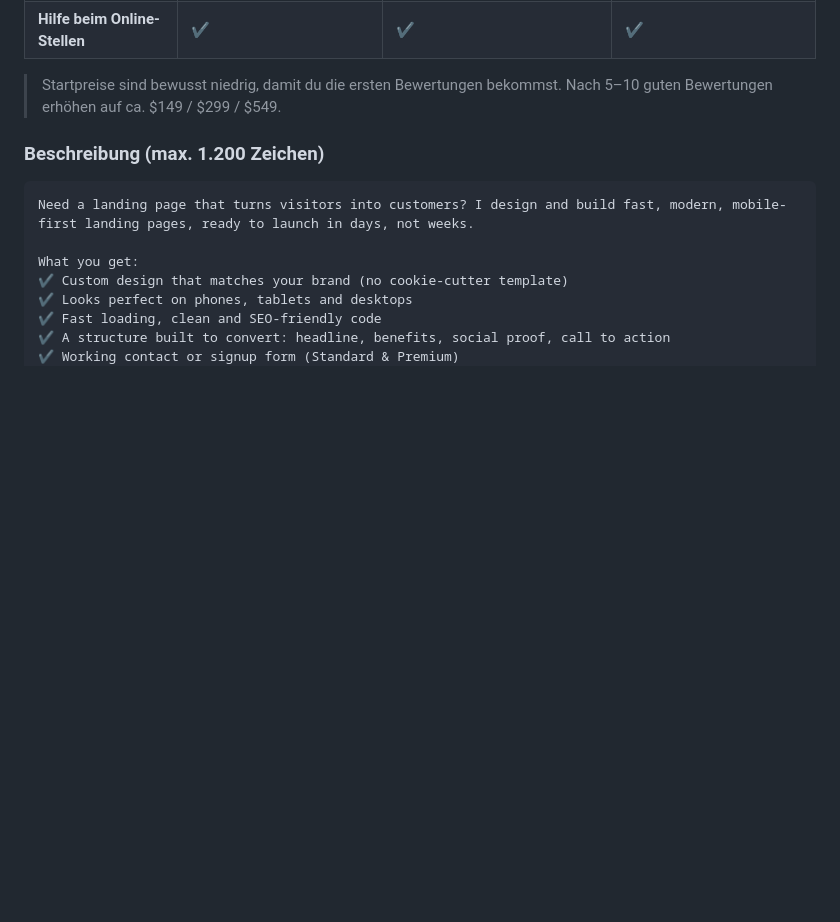
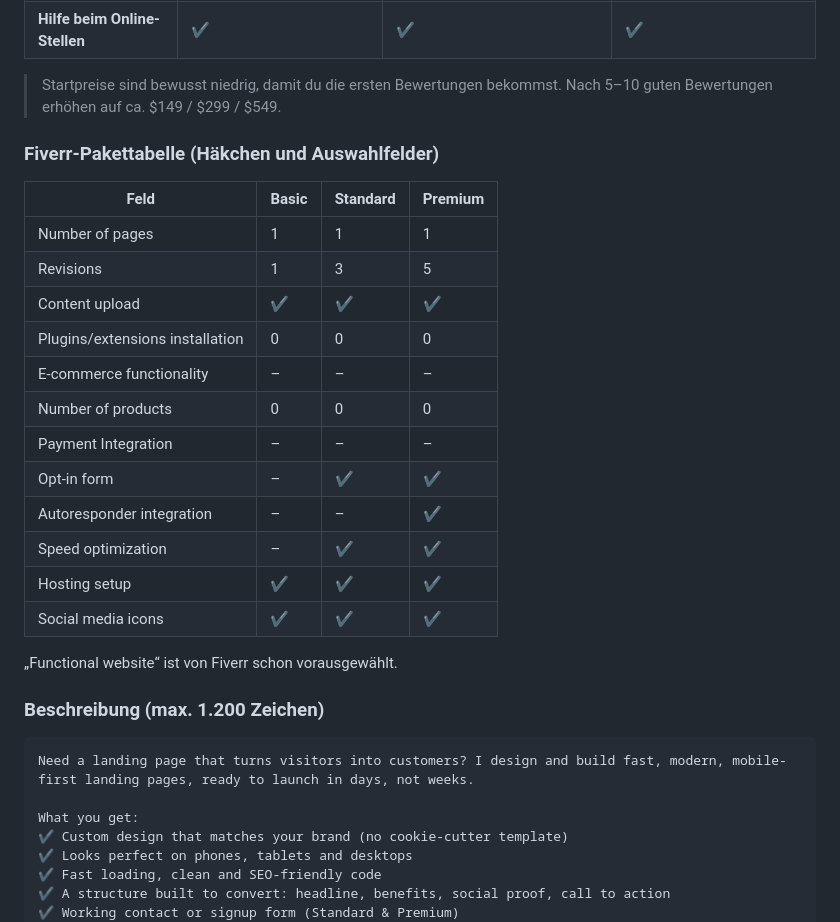
Before and after one commit to Metrttas/business, a Markdown page: fiverr/gigs/01-landing-page.md, the part around the change. GitHub-like rendering; blank space fills up the shorter version.

````diff
--- a/fiverr/gigs/01-landing-page.md
+++ b/fiverr/gigs/01-landing-page.md
@@ -49,6 +49,24 @@ landing page, landing page design, sales page, responsive website, lead generati
 
 > Startpreise sind bewusst niedrig, damit du die ersten Bewertungen bekommst.
 > Nach 5–10 guten Bewertungen erhöhen auf ca. $149 / $299 / $549.
+
+### Fiverr-Pakettabelle (Häkchen und Auswahlfelder)
+| Feld | Basic | Standard | Premium |
+|---|---|---|---|
+| Number of pages | 1 | 1 | 1 |
+| Revisions | 1 | 3 | 5 |
+| Content upload | ✔ | ✔ | ✔ |
+| Plugins/extensions installation | 0 | 0 | 0 |
+| E-commerce functionality | – | – | – |
+| Number of products | 0 | 0 | 0 |
+| Payment Integration | – | – | – |
+| Opt-in form | – | ✔ | ✔ |
+| Autoresponder integration | – | – | ✔ |
+| Speed optimization | – | ✔ | ✔ |
+| Hosting setup | ✔ | ✔ | ✔ |
+| Social media icons | ✔ | ✔ | ✔ |
+
+„Functional website“ ist von Fiverr schon vorausgewählt.
 
 ### Beschreibung (max. 1.200 Zeichen)
 ```
````
Also changed, not shown: fiverr/gigs/02-business-website.md (+18 -0 lines), fiverr/gigs/03-shopify-store.md (+18 -0 lines).
